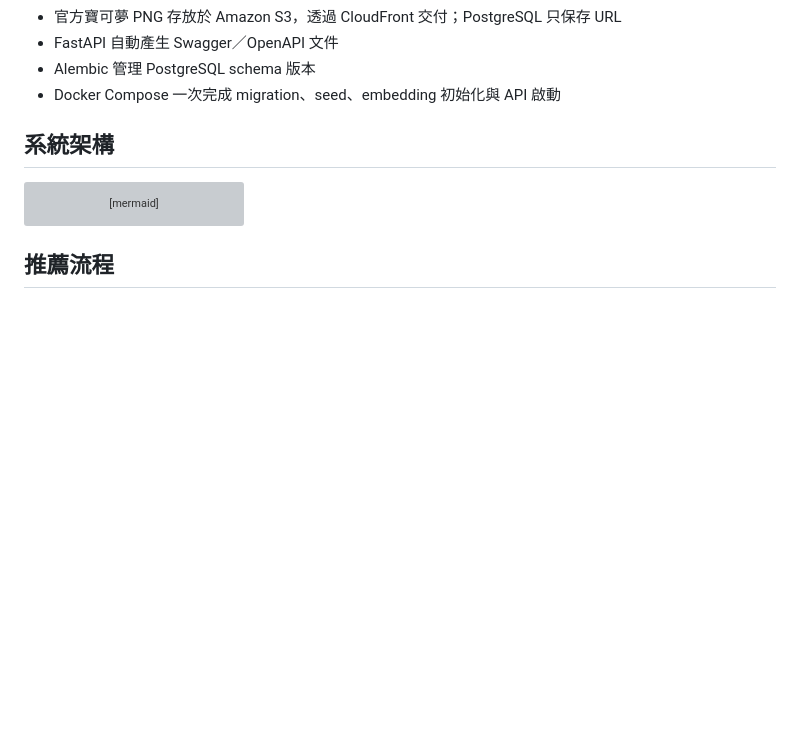
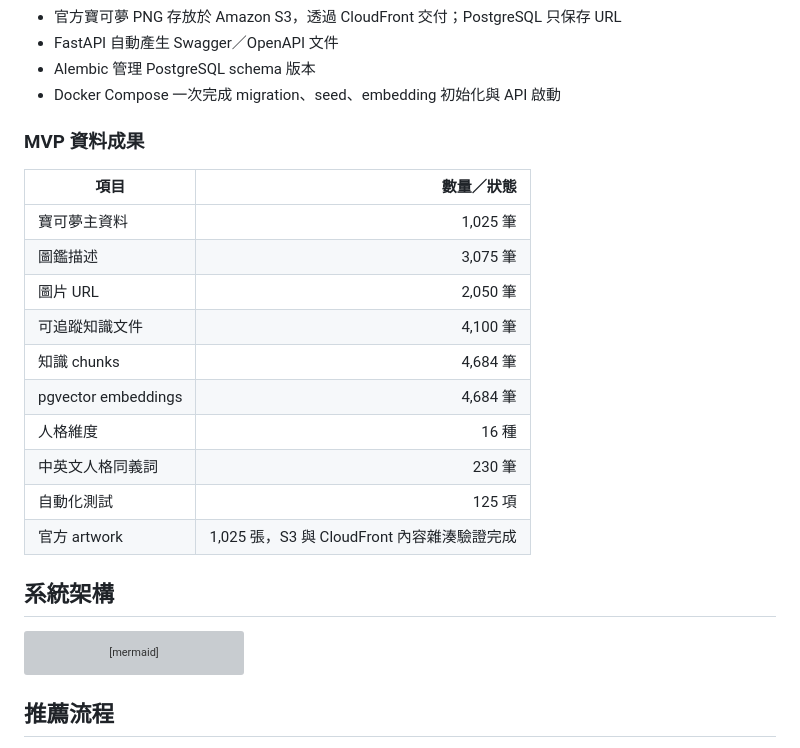
Before and after one commit to likaisuwork9616/pokemon-personality-recommender, a Markdown page: README.md, the part around one of its changes. GitHub-like rendering; blank space fills up the shorter version; grey boxes are pictures that could not be loaded.

```diff
--- a/README.md
+++ b/README.md
@@ -31,6 +31,21 @@
 - FastAPI 自動產生 Swagger／OpenAPI 文件
 - Alembic 管理 PostgreSQL schema 版本
 - Docker Compose 一次完成 migration、seed、embedding 初始化與 API 啟動
+
+### MVP 資料成果
+
+| 項目 | 數量／狀態 |
+| --- | ---: |
+| 寶可夢主資料 | 1,025 筆 |
+| 圖鑑描述 | 3,075 筆 |
+| 圖片 URL | 2,050 筆 |
+| 可追蹤知識文件 | 4,100 筆 |
+| 知識 chunks | 4,684 筆 |
+| pgvector embeddings | 4,684 筆 |
+| 人格維度 | 16 種 |
+| 中英文人格同義詞 | 230 筆 |
+| 自動化測試 | 125 項 |
+| 官方 artwork | 1,025 張，S3 與 CloudFront 內容雜湊驗證完成 |
 
 ## 系統架構
 
```
Also changed, not shown: other parts of README.md (+74 -0 lines).
